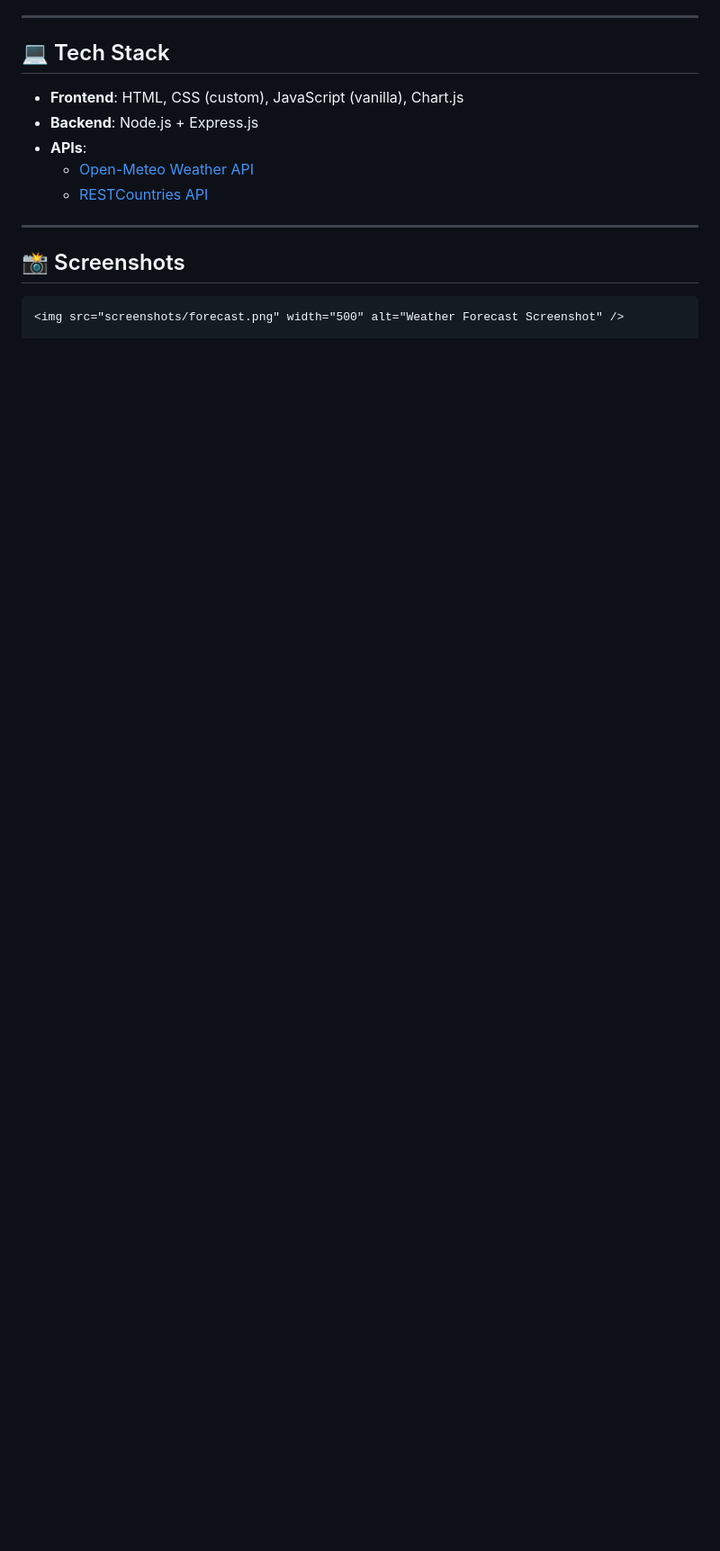
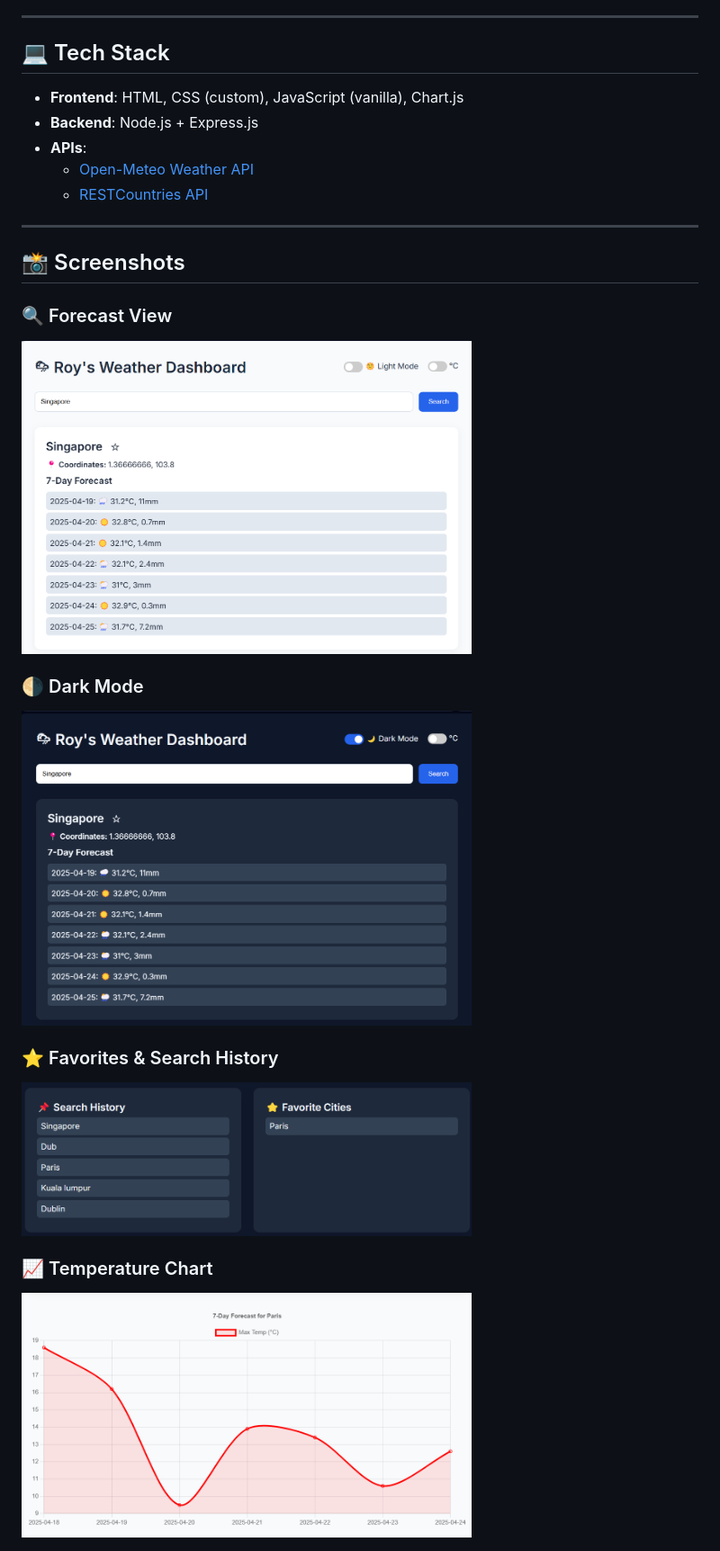
Before and after one commit to Roy-Cheong/weather-app, a Markdown page: README.md, the part around the change. Shown at 90% size. Rendered like a GitHub page; pictures changed too: screenshots/chart.png (added), screenshots/darkmode.png (added), screenshots/favorites.png (added); blank space fills up the shorter version.

Commit message:
Added screenshots to README

````diff
--- a/README.md
+++ b/README.md
@@ -31,5 +31,14 @@ Built with Node.js, Express, and vanilla JS, with an emphasis on UI polish, dark
 
 ## 📸 Screenshots
 
-```html
-<img src="screenshots/forecast.png" width="500" alt="Weather Forecast Screenshot" />
+### 🔍 Forecast View
+<img src="screenshots/forecast.png" width="500" alt="Forecast UI" />
+
+### 🌗 Dark Mode
+<img src="screenshots/darkmode.png" width="500" alt="Dark Mode UI" />
+
+### ⭐ Favorites & Search History
+<img src="screenshots/favorites.png" width="500" alt="Favorites Section" />
+
+### 📈 Temperature Chart
+<img src="screenshots/chart.png" width="500" alt="Chart Visualization" />
````
